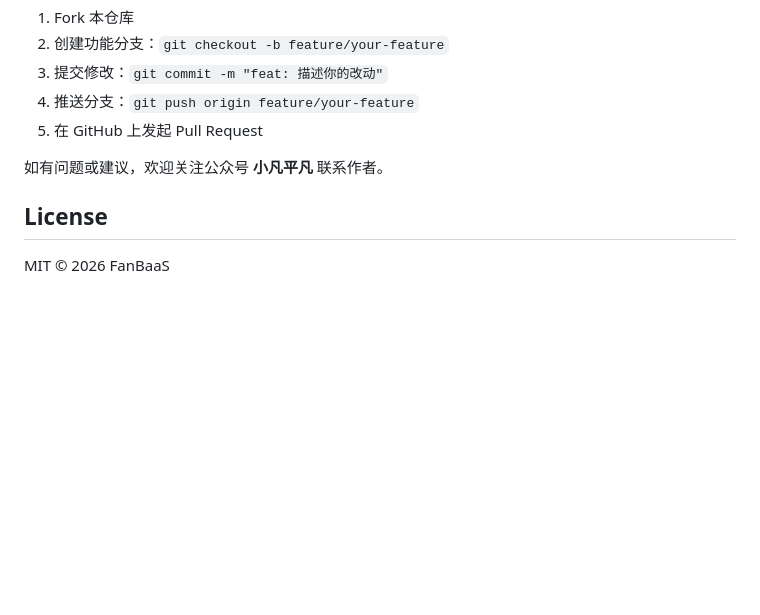
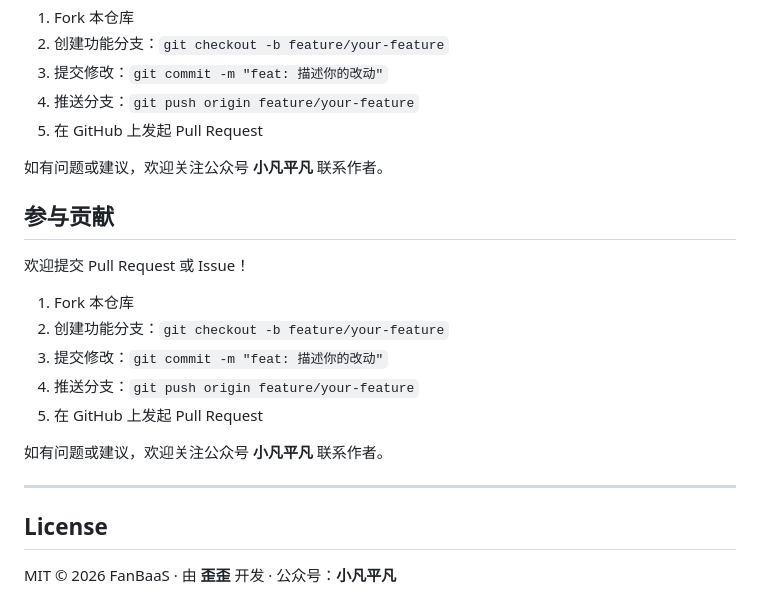
Before and after one commit to xiao-fange/fanbaas, a Markdown page: README.md, the part around the change. Rendered like a GitHub page; blank space fills up the shorter version.

Commit message:
docs: 添加贡献指南和署名

```diff
--- a/README.md
+++ b/README.md
@@ -430,6 +430,20 @@ api/
 
 如有问题或建议，欢迎关注公众号 **小凡平凡** 联系作者。
 
+## 参与贡献
+
+欢迎提交 Pull Request 或 Issue！
+
+1. Fork 本仓库
+2. 创建功能分支：`git checkout -b feature/your-feature`
+3. 提交修改：`git commit -m "feat: 描述你的改动"`
+4. 推送分支：`git push origin feature/your-feature`
+5. 在 GitHub 上发起 Pull Request
+
+如有问题或建议，欢迎关注公众号 **小凡平凡** 联系作者。
+
+---
+
 ## License
 
-MIT © 2026 FanBaaS
+MIT © 2026 FanBaaS · 由 **歪歪** 开发 · 公众号：**小凡平凡**
```
